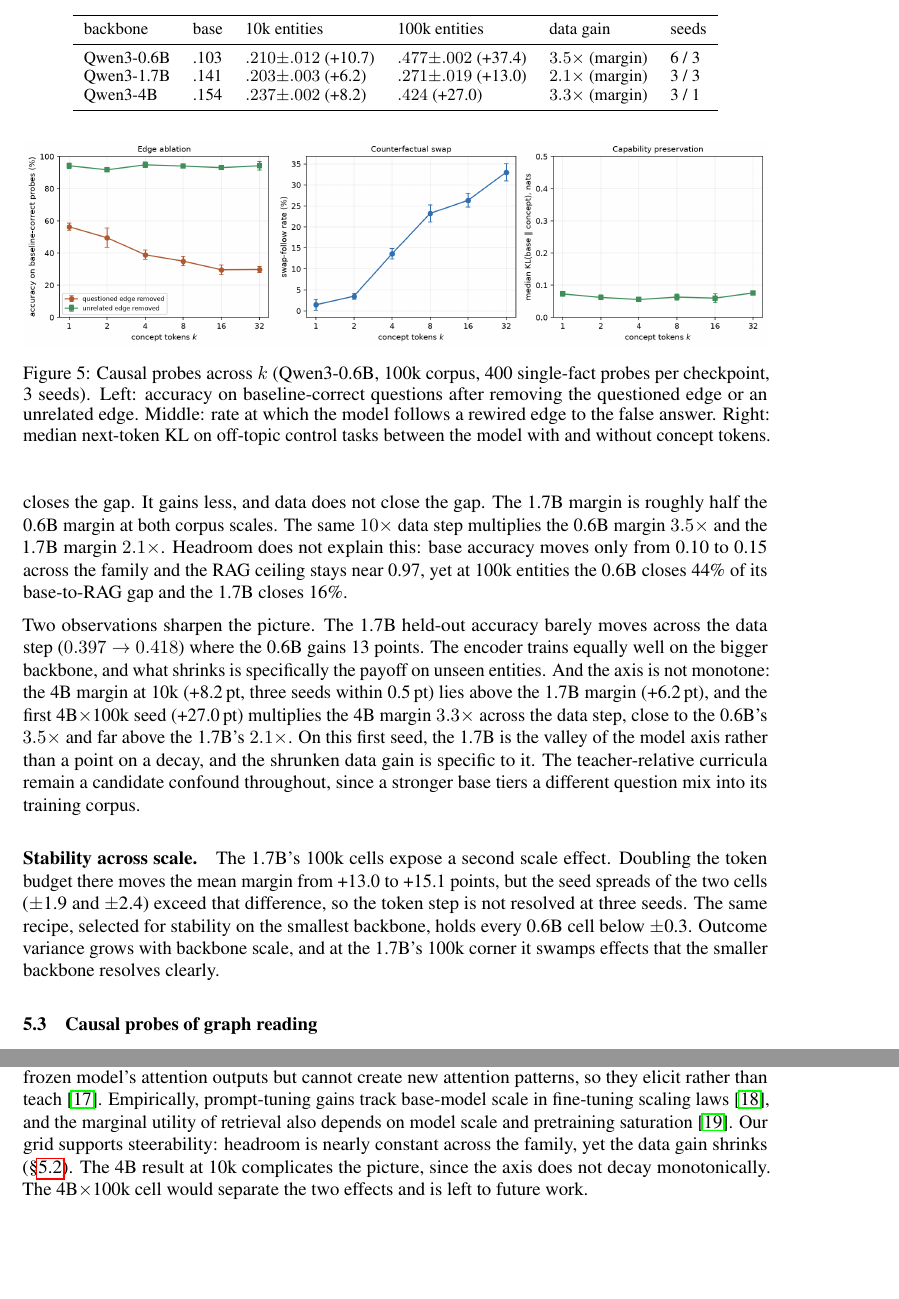
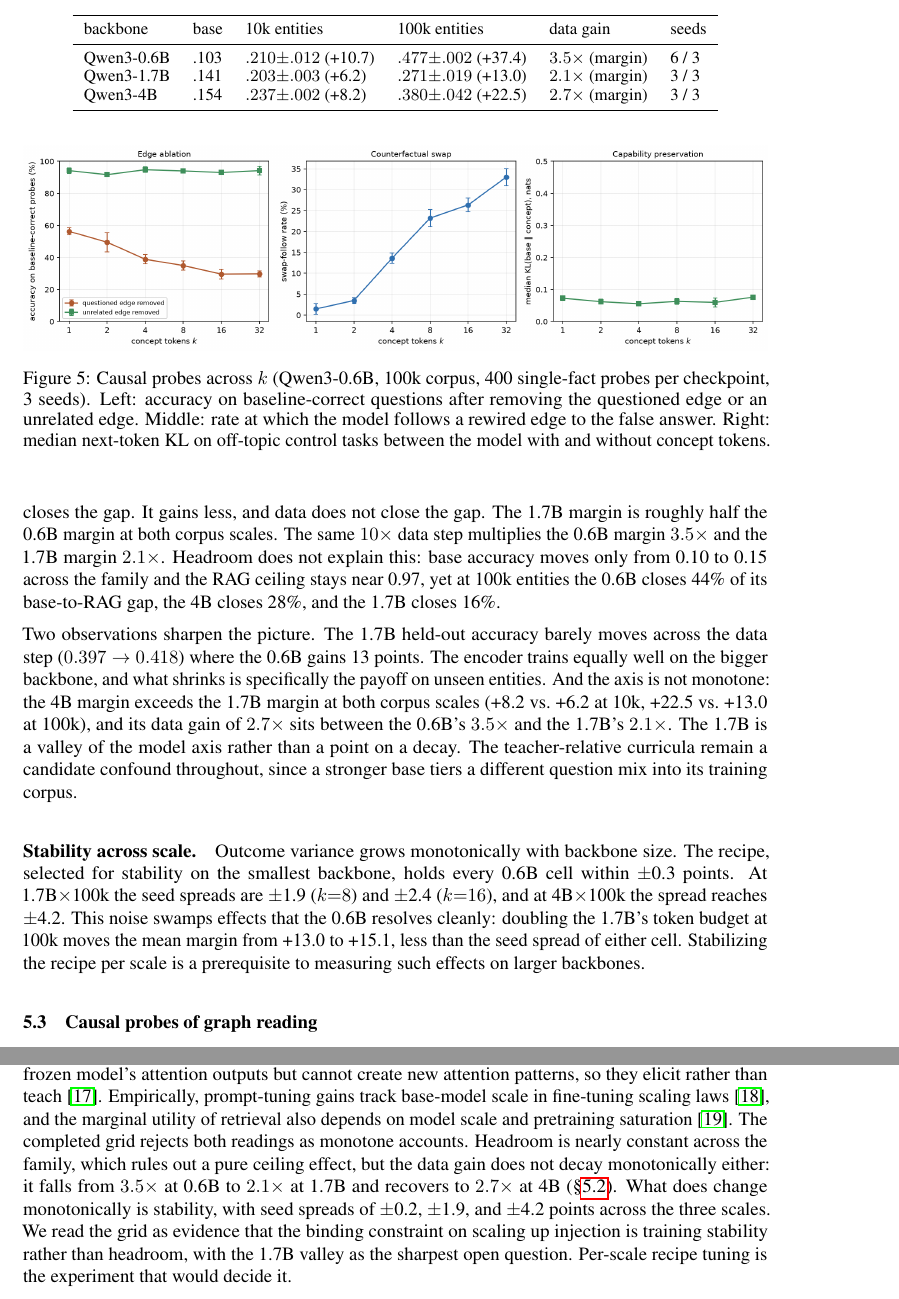
Before and after one commit to joelbarmettlerUZH/ConceptFormer, a LaTeX paper (v2/paper/main.tex): two parts of pages 7 and 9 of 13, joined at a grey line, cut so that both start at the same text, the shorter picture padded with empty space. Compiled offline with pdfLaTeX.

Commit message:
Grid COMPLETE: 4B x 100k at 3 seeds (.380 +/- .042) -- valley and variance final
Final cell 0.424/0.342/0.373. The model axis is non-monotone at both corpus
scales (1.7B is a valley: 100k margins 37.4 > 22.5 > 13.0) and seed variance
grows monotonically with backbone (0.2 / 1.9 / 4.2). Discussion verdict
rewritten on full evidence: ceiling and steerability both rejected as monotone
accounts; training stability is the binding constraint on scaled injection.
Abstract, Table 5, model-axis, stability paragraph, limitations, conclusion
all carry the three-seed numbers. F18 upgraded to evidence-backed.

Co-Authored-By: Claude Fable 5 <noreply@anthropic.com>
Claude-Session: https://claude.ai/code/session_01UNefkRAg5SSdSiFHusGje6

```diff
--- a/v2/paper/main.tex
+++ b/v2/paper/main.tex
@@ -390,7 +391,7 @@ partially substitutes for training data.
     \midrule
     Qwen3-0.6B & .103 & $.210{\pm}.012$ (+10.7) & $.477{\pm}.002$ (+37.4) & $3.5\times$ (margin) & 6 / 3\\
     Qwen3-1.7B & .141 & $.203{\pm}.003$ (+6.2) & $.271{\pm}.019$ (+13.0) & $2.1\times$ (margin) & 3 / 3\\
-    Qwen3-4B & .154 & $.237{\pm}.002$ (+8.2) & $.424$ (+27.0) & $3.3\times$ (margin) & 3 / 1\\
+    Qwen3-4B & .154 & $.237{\pm}.002$ (+8.2) & $.380{\pm}.042$ (+22.5) & $2.7\times$ (margin) & 3 / 3\\
     \bottomrule
   \end{tabular}
 \end{table}
@@ -403,25 +404,25 @@ It gains less, and data does not close the gap. The 1.7B margin is roughly half
 margin at both corpus scales. The same $10\times$ data step multiplies the 0.6B margin
 $3.5\times$ and the 1.7B margin $2.1\times$. Headroom does not explain this: base accuracy
 moves only from 0.10 to 0.15 across the family and the RAG ceiling stays near 0.97, yet at
-100k entities the 0.6B closes 44\% of its base-to-RAG gap and the 1.7B closes 16\%.
+100k entities the 0.6B closes 44\% of its base-to-RAG gap, the 4B closes 28\%, and the 1.7B
+closes 16\%.
 
 Two observations sharpen the picture. The 1.7B held-out accuracy barely moves across the data
 step ($0.397 \to 0.418$) where the 0.6B gains 13 points. The encoder trains equally well on
 the bigger backbone, and what shrinks is specifically the payoff on unseen entities. And the
-axis is not monotone: the 4B margin at 10k (+8.2\,pt, three seeds within 0.5\,pt) lies above
-the 1.7B margin (+6.2\,pt), and the first 4B$\times$100k seed (+27.0\,pt) multiplies the 4B
-margin $3.3\times$ across the data step, close to the 0.6B's $3.5\times$ and far above the
-1.7B's $2.1\times$. On this first seed, the 1.7B is the valley of the model axis rather than
-a point on a decay, and the shrunken data gain is specific to it. The teacher-relative
-curricula remain a candidate confound throughout, since a stronger base tiers a different
-question mix into its training corpus.
+axis is not monotone: the 4B margin exceeds the 1.7B margin at both corpus scales (+8.2 vs.\
++6.2 at 10k, +22.5 vs.\ +13.0 at 100k), and its data gain of $2.7\times$ sits between the
+0.6B's $3.5\times$ and the 1.7B's $2.1\times$. The 1.7B is a valley of the model axis rather
+than a point on a decay. The teacher-relative curricula remain a candidate confound
+throughout, since a stronger base tiers a different question mix into its training corpus.
 
-\paragraph{Stability across scale.} The 1.7B's 100k cells expose a second scale effect.
-Doubling the token budget there moves the mean margin from +13.0 to +15.1 points, but the
-seed spreads of the two cells ($\pm$1.9 and $\pm$2.4) exceed that difference, so the token
-step is not resolved at three seeds. The same recipe, selected for stability on the smallest
-backbone, holds every 0.6B cell below $\pm$0.3. Outcome variance grows with backbone scale,
-and at the 1.7B's 100k corner it swamps effects that the smaller backbone resolves clearly.
+\paragraph{Stability across scale.} Outcome variance grows monotonically with backbone size.
+The recipe, selected for stability on the smallest backbone, holds every 0.6B cell within
+$\pm$0.3 points. At 1.7B$\times$100k the seed spreads are $\pm$1.9 ($k{=}8$) and $\pm$2.4
+($k{=}16$), and at 4B$\times$100k the spread reaches $\pm$4.2. This noise swamps effects that
+the 0.6B resolves cleanly: doubling the 1.7B's token budget at 100k moves the mean margin
+from +13.0 to +15.1, less than the seed spread of either cell. Stabilizing the recipe per
+scale is a prerequisite to measuring such effects on larger backbones.
 
 \subsection{Causal probes of graph reading}
 \label{sec:probes}
@@ -562,10 +563,15 @@ supports the second reading: soft prompts can bias a frozen model's attention ou
 cannot create new attention patterns, so they elicit rather than teach \citep{petrov}.
 Empirically, prompt-tuning gains track base-model scale in fine-tuning scaling laws
 \citep{scalingft}, and the marginal utility of retrieval also depends on model scale and
-pretraining saturation \citep{memorizeretrieve}. Our grid supports steerability: headroom is
-nearly constant across the family, yet the data gain shrinks (\S\ref{sec:scaling}). The 4B result at 10k complicates the picture, since the axis
-does not decay monotonically. The 4B$\times$100k cell would separate the two effects and is
-left to future work.
+pretraining saturation \citep{memorizeretrieve}. The completed grid rejects both readings as
+monotone accounts. Headroom is nearly constant across the family, which rules out a pure
+ceiling effect, but the data gain does not decay monotonically either: it falls from
+$3.5\times$ at 0.6B to $2.1\times$ at 1.7B and recovers to $2.7\times$ at 4B
+(\S\ref{sec:scaling}). What does change monotonically is stability, with seed spreads of
+$\pm$0.2, $\pm$1.9, and $\pm$4.2 points across the three scales. We read the grid as evidence
+that the binding constraint on scaling up injection is training stability rather than
+headroom, with the 1.7B valley as the sharpest open question. Per-scale recipe tuning is the
+experiment that would decide it.
 
 \paragraph{Limitations.} Training uses a single knowledge graph and a single language,
 English Wikidata. Only entity-valued relations are modeled, so literals such as dates and
```
Also changed, not shown: v2/docs/RESEARCH_FINDINGS.md (+8 -0 lines), v2/paper/figures/fig_grid.png, v2/paper/main.pdf, v2/paper/main.tex (17 more changed lines).
